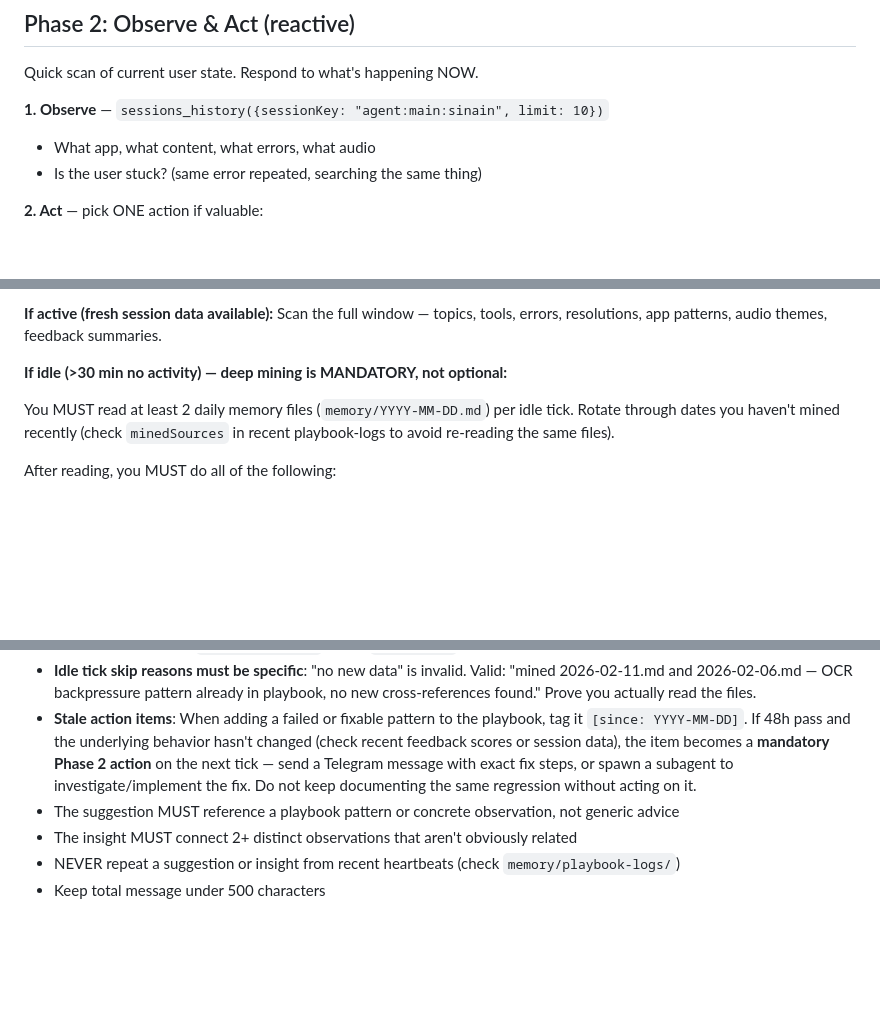
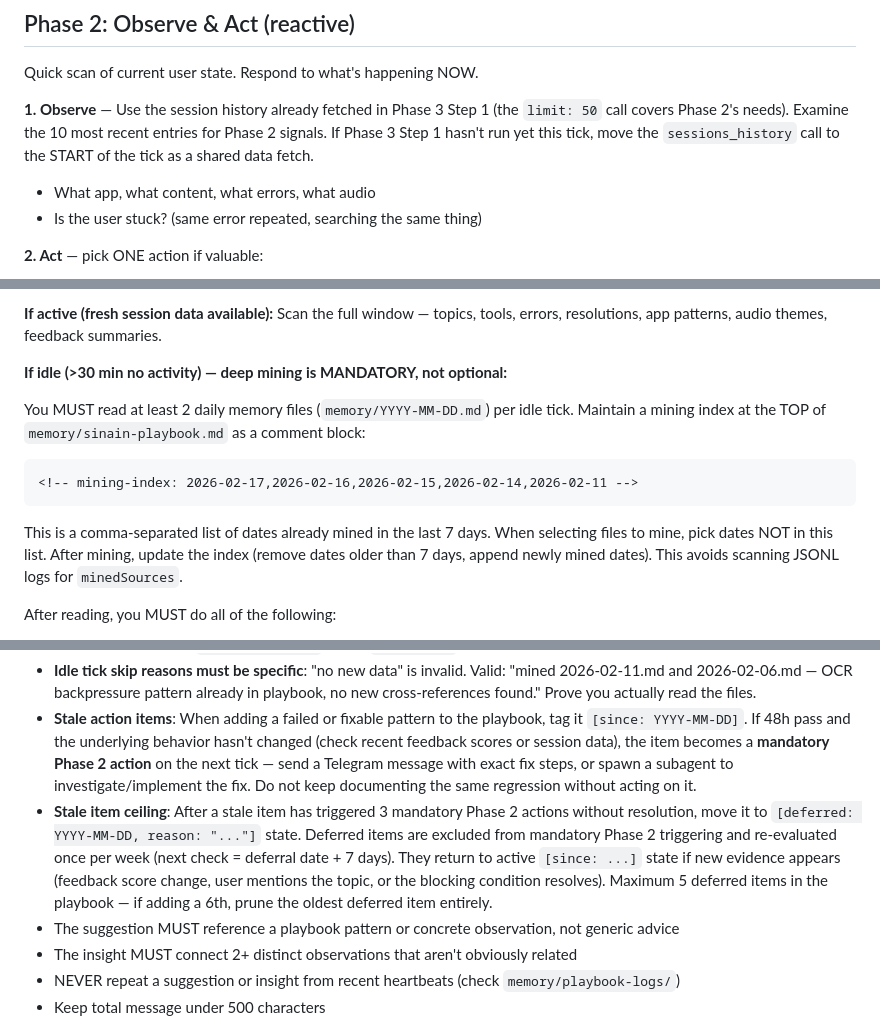
Before and after one commit to Geravant/sinain-hud-1, a Markdown page: skills/sinain-hud/HEARTBEAT.md, 3 parts joined by grey strips. Drawn GitHub-style; blank space fills up the shorter version.

````diff
--- a/skills/sinain-hud/HEARTBEAT.md
+++ b/skills/sinain-hud/HEARTBEAT.md
@@ -20,7 +20,7 @@ This ensures the playbook, all archived versions, and decision logs survive rede
 
 Quick scan of current user state. Respond to what's happening NOW.
 
-**1. Observe** — `sessions_history({sessionKey: "agent:main:sinain", limit: 10})`
+**1. Observe** — Use the session history already fetched in Phase 3 Step 1 (the `limit: 50` call covers Phase 2's needs). Examine the 10 most recent entries for Phase 2 signals. If Phase 3 Step 1 hasn't run yet this tick, move the `sessions_history` call to the START of the tick as a shared data fetch.
 - What app, what content, what errors, what audio
 - Is the user stuck? (same error repeated, searching the same thing)
 
@@ -54,7 +60,11 @@ Scan the full window — topics, tools, errors, resolutions, app patterns, audio
 
 **If idle (>30 min no activity) — deep mining is MANDATORY, not optional:**
 
-You MUST read at least 2 daily memory files (`memory/YYYY-MM-DD.md`) per idle tick. Rotate through dates you haven't mined recently (check `minedSources` in recent playbook-logs to avoid re-reading the same files).
+You MUST read at least 2 daily memory files (`memory/YYYY-MM-DD.md`) per idle tick. Maintain a mining index at the TOP of `memory/sinain-playbook.md` as a comment block:
+```
+<!-- mining-index: 2026-02-17,2026-02-16,2026-02-15,2026-02-14,2026-02-11 -->
+```
+This is a comma-separated list of dates already mined in the last 7 days. When selecting files to mine, pick dates NOT in this list. After mining, update the index (remove dates older than 7 days, append newly mined dates). This avoids scanning JSONL logs for `minedSources`.
 
 After reading, you MUST do all of the following:
 1. Cross-reference playbook entries against what you read — do patterns hold up? Are there observations in daily memory that should be playbook patterns but aren't?
@@ -134,6 +166,7 @@ Using BOTH the deep context (Step 1) AND the updated playbook (Step 3b), produce
 - Step 5 output is conditional on quality — if you cannot produce BOTH a genuinely useful suggestion AND a genuinely surprising insight, log `"skipped": true` with a `skipReason` in Step 4, then reply HEARTBEAT_OK.
 - **Idle tick skip reasons must be specific**: "no new data" is invalid. Valid: "mined 2026-02-11.md and 2026-02-06.md — OCR backpressure pattern already in playbook, no new cross-references found." Prove you actually read the files.
 - **Stale action items**: When adding a failed or fixable pattern to the playbook, tag it `[since: YYYY-MM-DD]`. If 48h pass and the underlying behavior hasn't changed (check recent feedback scores or session data), the item becomes a **mandatory Phase 2 action** on the next tick — send a Telegram message with exact fix steps, or spawn a subagent to investigate/implement the fix. Do not keep documenting the same regression without acting on it.
+- **Stale item ceiling**: After a stale item has triggered 3 mandatory Phase 2 actions without resolution, move it to `[deferred: YYYY-MM-DD, reason: "..."]` state. Deferred items are excluded from mandatory Phase 2 triggering and re-evaluated once per week (next check = deferral date + 7 days). They return to active `[since: ...]` state if new evidence appears (feedback score change, user mentions the topic, or the blocking condition resolves). Maximum 5 deferred items in the playbook — if adding a 6th, prune the oldest deferred item entirely.
 - The suggestion MUST reference a playbook pattern or concrete observation, not generic advice
 - The insight MUST connect 2+ distinct observations that aren't obviously related
 - NEVER repeat a suggestion or insight from recent heartbeats (check `memory/playbook-logs/`)
````
Also changed, not shown: other parts of skills/sinain-hud/HEARTBEAT.md (+29 -1 lines).
